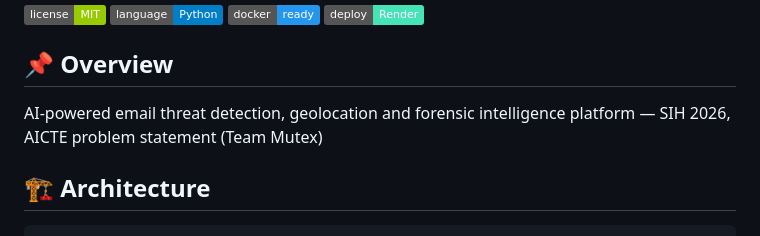
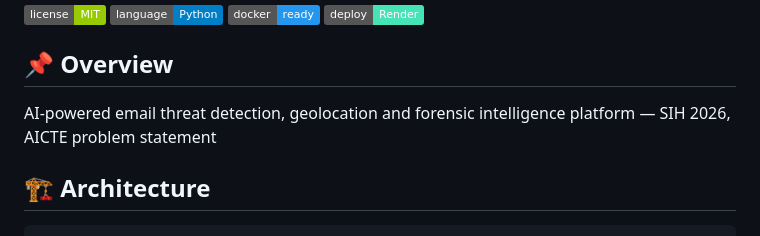
Before and after one commit to SabarishR08/mailforensic-ai-sih26106, a Markdown page: README.md, the part around the change. Rendered like a GitHub page; badges without logos.

```diff
--- a/README.md
+++ b/README.md
@@ -5,7 +5,7 @@
 
 ## 📌 Overview
 
-AI-powered email threat detection, geolocation and forensic intelligence platform — SIH 2026, AICTE problem statement (Team Mutex)
+AI-powered email threat detection, geolocation and forensic intelligence platform — SIH 2026, AICTE problem statement
 
 ## 🏗️ Architecture
 
```
